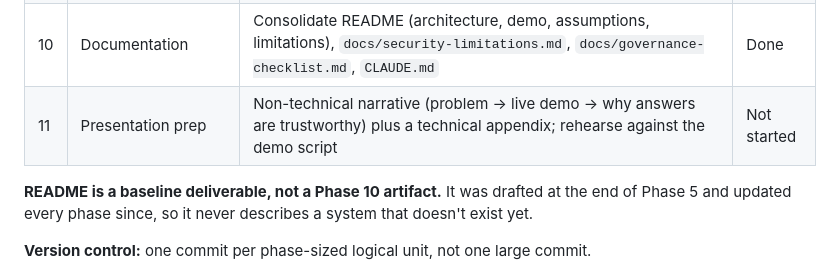
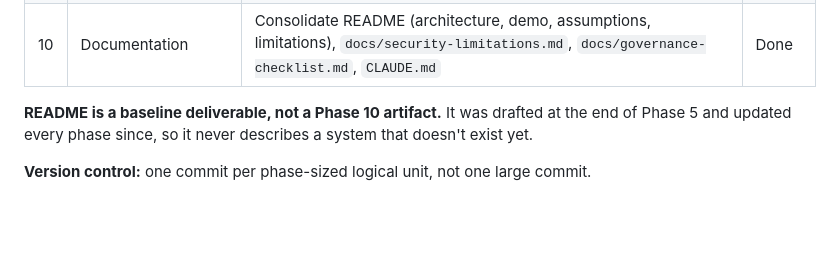
Before and after one commit to durcak-jindrich/doctalk, a Markdown page: PLAN.md, the part around the change. GitHub-like rendering; blank space fills up the shorter version.

```diff
--- a/PLAN.md
+++ b/PLAN.md
@@ -24,7 +24,6 @@ retrieval before orchestration, orchestration before observability.
 | 8 | Azure readiness | Dockerfile, Bicep IaC, Key Vault/Managed Identity, AAD auth, `docs/azure-deployment.md`, example workflows. **Written and `az bicep build`-checked in CI, never deployed** | Done |
 | 9 | Evaluation | `scripts/evaluate.py` over the golden set: routing/outcome/retrieval/faithfulness rates, leg contribution, latency, cost, threshold sweep → `docs/evaluation.md` | Done |
 | 10 | Documentation | Consolidate README (architecture, demo, assumptions, limitations), `docs/security-limitations.md`, `docs/governance-checklist.md`, `CLAUDE.md` | Done |
-| 11 | Presentation prep | Non-technical narrative (problem → live demo → why answers are trustworthy) plus a technical appendix; rehearse against the demo script | Not started |
 
 **README is a baseline deliverable, not a Phase 10 artifact.** It was drafted
 at the end of Phase 5 and updated every phase since, so it never describes a
```
Also changed, not shown: README.md (+1 -3 lines).
